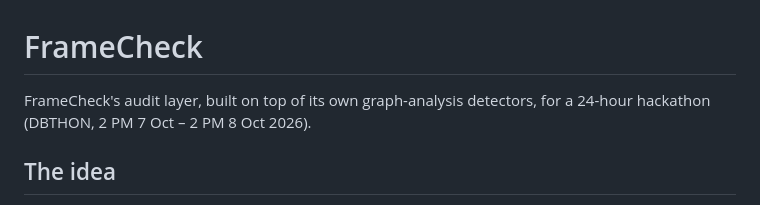
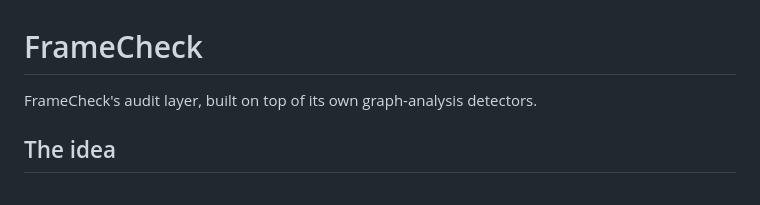
Before and after one commit to LIVIDFOX1116/DBMS, a Markdown page: docs/FRAMECHECK.md, the part around the change. Drawn GitHub-style.

```diff
--- a/docs/FRAMECHECK.md
+++ b/docs/FRAMECHECK.md
@@ -1,7 +1,6 @@
 # FrameCheck
 
-FrameCheck's audit layer, built on top of its own graph-analysis detectors, for a 24-hour hackathon
-(DBTHON, 2 PM 7 Oct – 2 PM 8 Oct 2026).
+FrameCheck's audit layer, built on top of its own graph-analysis detectors.
 
 ## The idea
 
```
Also changed, not shown: CLAUDE.md (+2 -3 lines).
